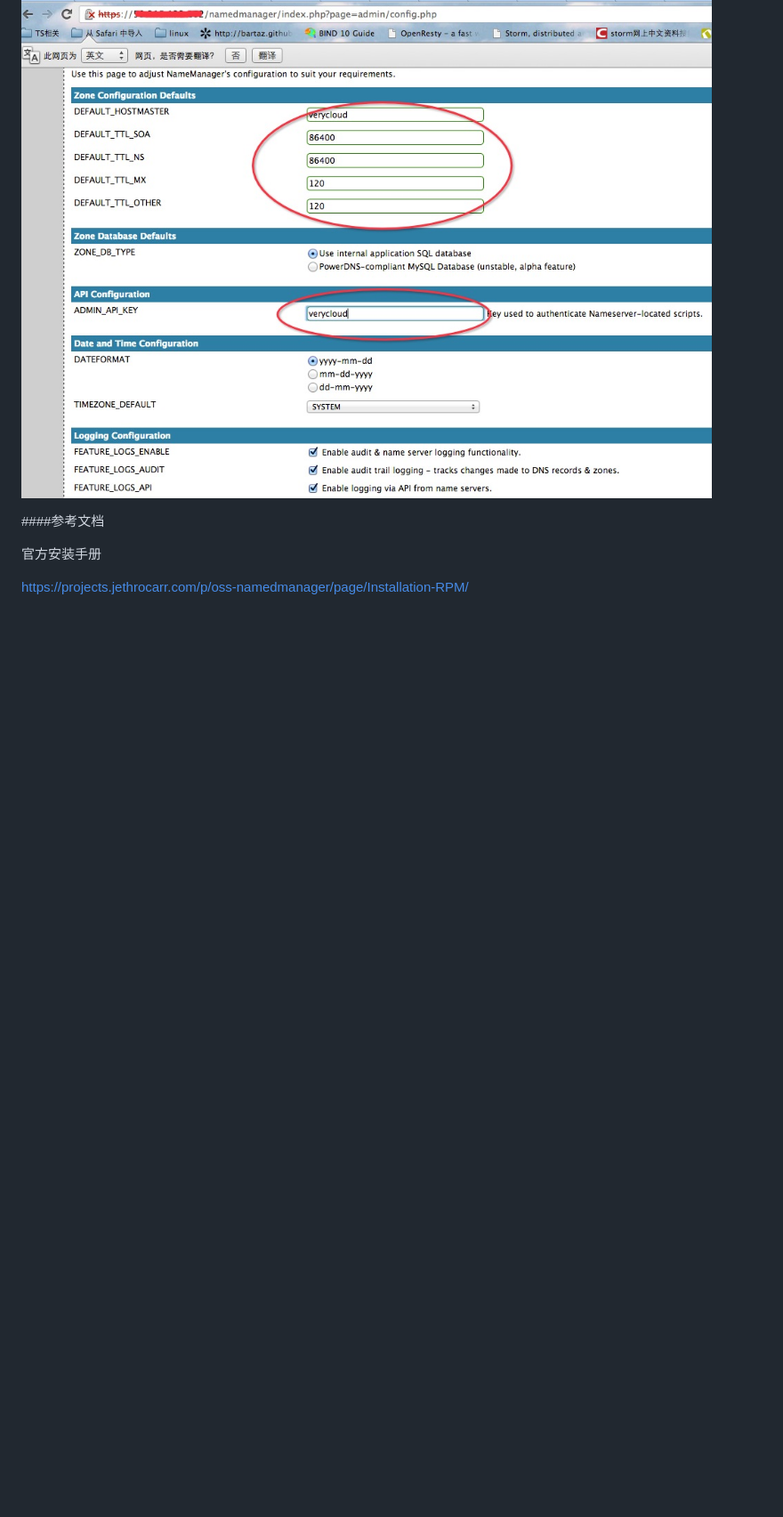
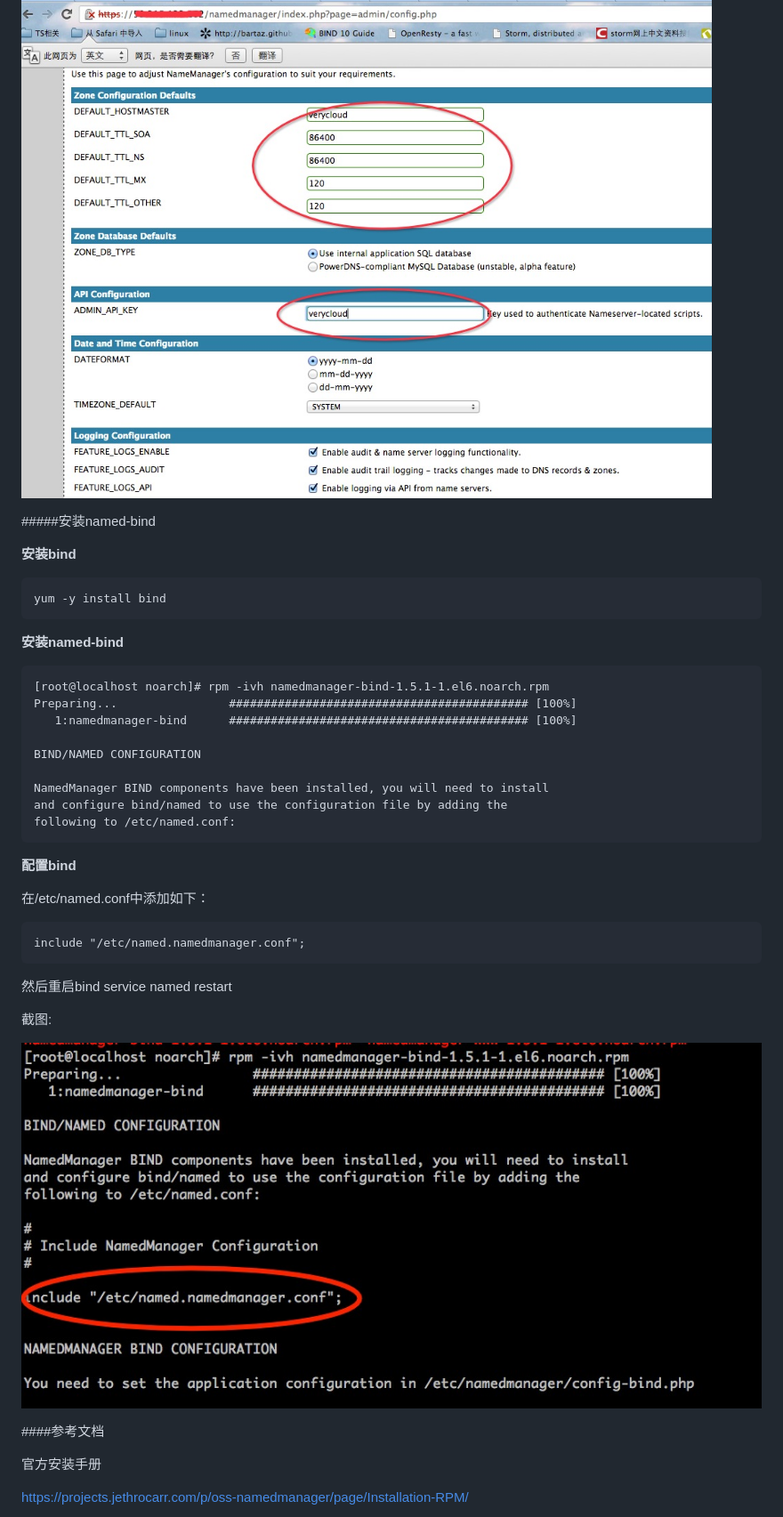
Before and after one commit to huangyingcai/namedweb, a Markdown page: README.md, the part around the change printed below. Shown: that part at 89% size. Rendered like a GitHub page; pictures changed too: img/named_bind.png (added); blank space fills up the shorter version.

```diff
--- a/README.md
+++ b/README.md
@@ -71,6 +73,37 @@ namedmanager配置文件如下：
 ![Alt text](img/api.png "api设置")
 
 
+#####安装named-bind
+
+**安装bind**
+
+	yum -y install bind
+
+**安装named-bind**
+
+	[root@localhost noarch]# rpm -ivh namedmanager-bind-1.5.1-1.el6.noarch.rpm
+	Preparing...                ########################################### [100%]
+	   1:namedmanager-bind      ########################################### [100%]
+
+	BIND/NAMED CONFIGURATION
+
+	NamedManager BIND components have been installed, you will need to install
+	and configure bind/named to use the configuration file by adding the
+	following to /etc/named.conf:
+
+**配置bind**
+
+在/etc/named.conf中添加如下：
+
+	include "/etc/named.namedmanager.conf";
+
+然后重启bind
+	service named restart
+
+截图:
+
+![Alt text](img/named_bind.png "named-bind安装")
+
 ####参考文档
 
 官方安装手册
```
Also changed, not shown: other parts of README.md (+3 -1 lines), 1 other file.
